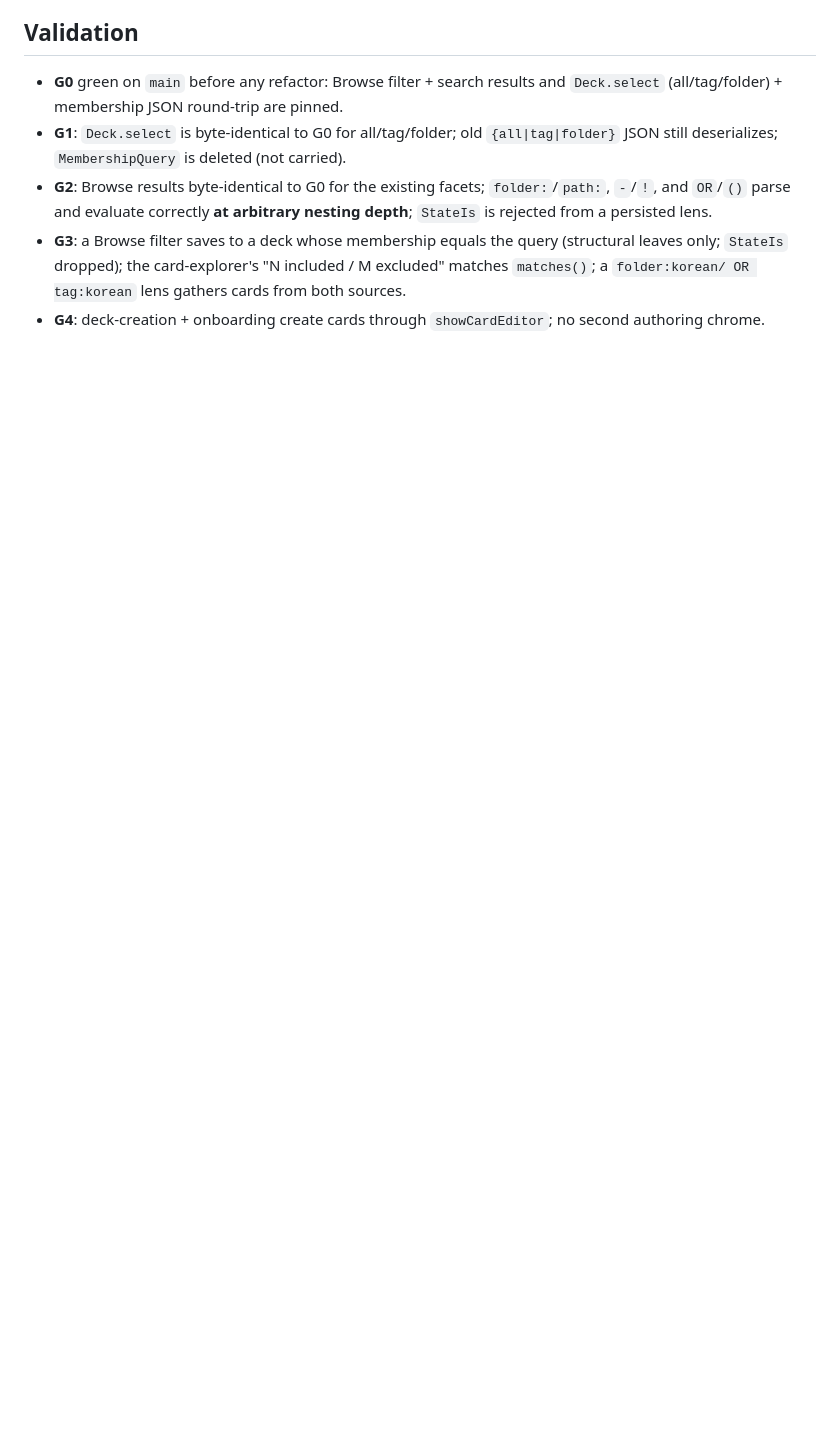
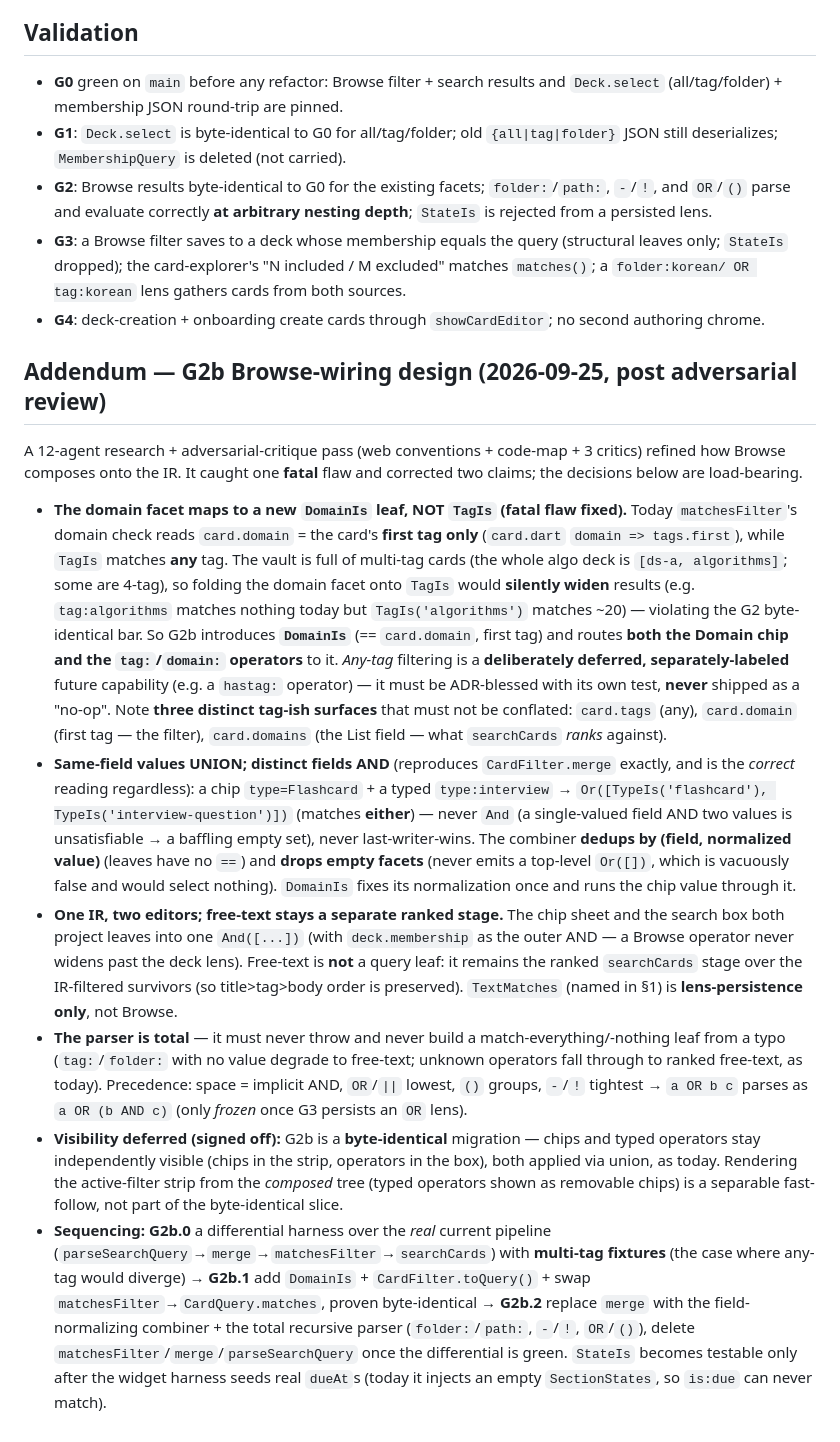
Before and after one commit to kuehlein/onyx, a Markdown page: docs/adr/0013-unified-query-lens-engine.md, the part around the change. Rendered like a GitHub page; blank space fills up the shorter version.

Commit message:
docs(adr): ADR-0013 addendum — G2b Browse-wiring design (post adversarial review)
Records the outcome of the 12-agent research + adversarial-critique pass on how
Browse composes onto the query IR. Load-bearing corrections:

- Domain facet maps to a NEW DomainIs leaf (== card.domain = first tag), NOT
  TagIs (any-tag) — the vault's many multi-tag cards make TagIs a silent
  widening that fails the G2 byte-identical bar. tag:/domain: route to DomainIs;
  any-tag is a deferred, separately-labeled future capability, never a no-op.
  Notes the three distinct tag surfaces (tags / domain=first-tag / domains-list).
- Same-field UNION, distinct-field AND (reproduces CardFilter.merge and is the
  correct reading — And of two single-valued type values is unsatisfiable). Dedup
  by (field, normalized value); drop empty facets (never Or([])).
- One IR, two editors; free-text stays the separate ranked searchCards stage.
- The parser is total (never throws / never builds a match-all leaf from a typo);
  precedence a OR (b AND c).
- Visibility (strip from the composed tree) deferred; G2b stays byte-identical.
- Sequencing G2b.0 differential harness (multi-tag) -> G2b.1 DomainIs + toQuery +
  swap matchesFilter -> G2b.2 combiner + parser + delete old.

Co-Authored-By: Claude Opus 4.8 <noreply@anthropic.com>

```diff
--- a/docs/adr/0013-unified-query-lens-engine.md
+++ b/docs/adr/0013-unified-query-lens-engine.md
@@ -130,3 +130,45 @@ card-explorer (structural-only, live counts, suggestions) → **G4** authoring r
   dropped); the card-explorer's "N included / M excluded" matches `matches()`; a `folder:korean/ OR tag:korean` lens
   gathers cards from both sources.
 - **G4**: deck-creation + onboarding create cards through `showCardEditor`; no second authoring chrome.
+
+## Addendum — G2b Browse-wiring design (2026-09-25, post adversarial review)
+
+A 12-agent research + adversarial-critique pass (web conventions + code-map + 3 critics) refined how Browse composes
+onto the IR. It caught one **fatal** flaw and corrected two claims; the decisions below are load-bearing.
+
+- **The domain facet maps to a new `DomainIs` leaf, NOT `TagIs` (fatal flaw fixed).** Today `matchesFilter`'s domain
+  check reads `card.domain` = the card's **first tag only** (`card.dart` `domain => tags.first`), while `TagIs`
+  matches **any** tag. The vault is full of multi-tag cards (the whole algo deck is `[ds-a, algorithms]`; some are
+  4-tag), so folding the domain facet onto `TagIs` would **silently widen** results (e.g. `tag:algorithms` matches
+  nothing today but `TagIs('algorithms')` matches ~20) — violating the G2 byte-identical bar. So G2b introduces
+  **`DomainIs`** (== `card.domain`, first tag) and routes **both the Domain chip and the `tag:`/`domain:` operators**
+  to it. *Any-tag* filtering is a **deliberately deferred, separately-labeled** future capability (e.g. a `hastag:`
+  operator) — it must be ADR-blessed with its own test, **never** shipped as a "no-op". Note **three distinct
+  tag-ish surfaces** that must not be conflated: `card.tags` (any), `card.domain` (first tag — the filter),
+  `card.domains` (the List field — what `searchCards` *ranks* against).
+- **Same-field values UNION; distinct fields AND** (reproduces `CardFilter.merge` exactly, and is the *correct*
+  reading regardless): a chip `type=Flashcard` + a typed `type:interview` → `Or([TypeIs('flashcard'),
+  TypeIs('interview-question')])` (matches **either**) — never `And` (a single-valued field AND two values is
+  unsatisfiable → a baffling empty set), never last-writer-wins. The combiner **dedups by (field, normalized value)**
+  (leaves have no `==`) and **drops empty facets** (never emits a top-level `Or([])`, which is vacuously false and
+  would select nothing). `DomainIs` fixes its normalization once and runs the chip value through it.
+- **One IR, two editors; free-text stays a separate ranked stage.** The chip sheet and the search box both project
+  leaves into one `And([...])` (with `deck.membership` as the outer AND — a Browse operator never widens past the
+  deck lens). Free-text is **not** a query leaf: it remains the ranked `searchCards` stage over the IR-filtered
+  survivors (so title>tag>body order is preserved). `TextMatches` (named in §1) is **lens-persistence only**, not
+  Browse.
+- **The parser is total** — it must never throw and never build a match-everything/‑nothing leaf from a typo
+  (`tag:`/`folder:` with no value degrade to free-text; unknown operators fall through to ranked free-text, as today).
+  Precedence: space = implicit AND, `OR`/`||` lowest, `()` groups, `-`/`!` tightest → `a OR b c` parses as
+  `a OR (b AND c)` (only *frozen* once G3 persists an `OR` lens).
+- **Visibility deferred (signed off):** G2b is a **byte-identical** migration — chips and typed operators stay
+  independently visible (chips in the strip, operators in the box), both applied via union, as today. Rendering the
+  active-filter strip from the *composed* tree (typed operators shown as removable chips) is a separable fast-follow,
+  not part of the byte-identical slice.
+- **Sequencing:** **G2b.0** a differential harness over the *real* current pipeline
+  (`parseSearchQuery`→`merge`→`matchesFilter`→`searchCards`) with **multi-tag fixtures** (the case where any-tag would
+  diverge) → **G2b.1** add `DomainIs` + `CardFilter.toQuery()` + swap `matchesFilter`→`CardQuery.matches`, proven
+  byte-identical → **G2b.2** replace `merge` with the field-normalizing combiner + the total recursive parser
+  (`folder:`/`path:`, `-`/`!`, `OR`/`()`), delete `matchesFilter`/`merge`/`parseSearchQuery` once the differential is
+  green. `StateIs` becomes testable only after the widget harness seeds real `dueAt`s (today it injects an empty
+  `SectionStates`, so `is:due` can never match).
```
